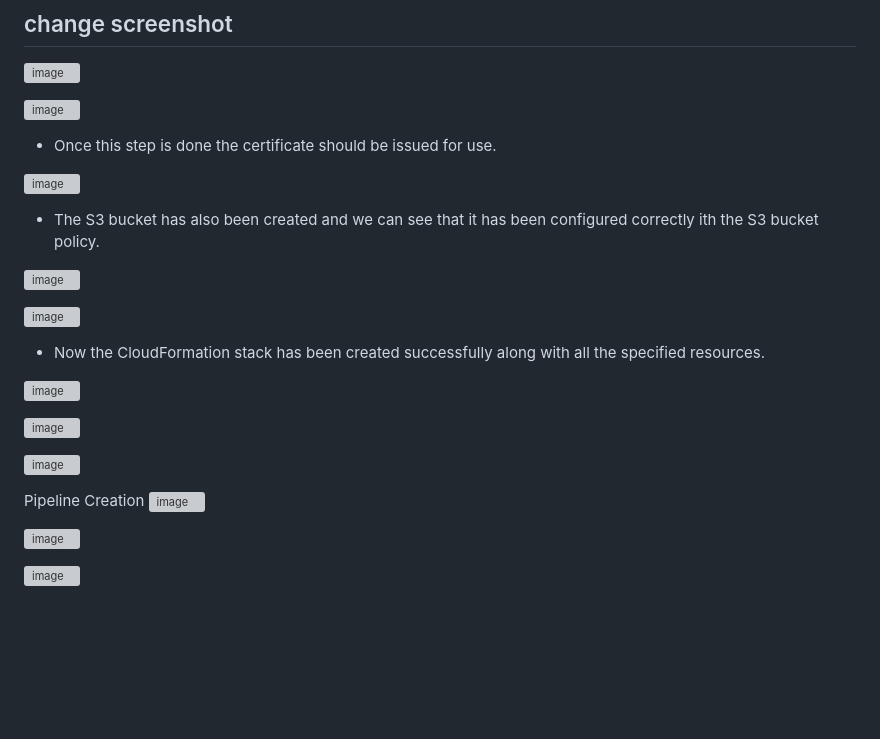
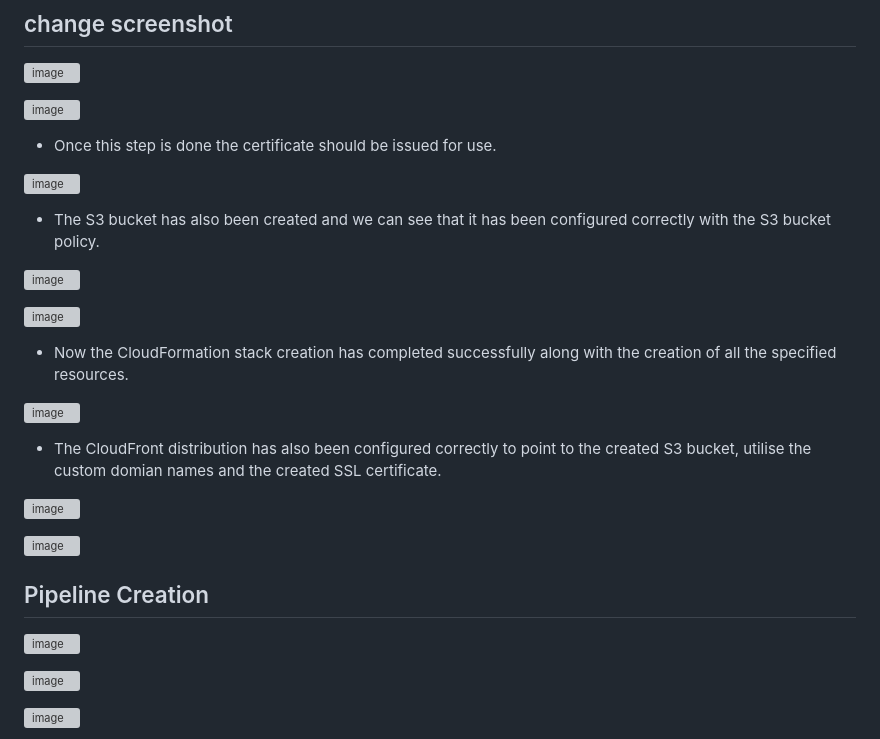
Before and after one commit to AzharR11/E-Commerce-Site, a Markdown page: README.md, the part around the change. GitHub-like rendering; blank space fills up the shorter version; grey boxes are pictures that could not be loaded.

```diff
--- a/README.md
+++ b/README.md
@@ -73,22 +73,24 @@ For user authentication and management, I seamlessly integrated Cognito, enablin
 
 ![image](https://github.com/AzharR11/E-Commerce-Site/assets/51958831/a55108f2-841f-47c4-9107-4cec20d1da62)
 
-* The S3 bucket has also been created and we can see that it has been configured correctly ith the S3 bucket policy.
+* The S3 bucket has also been created and we can see that it has been configured correctly with the S3 bucket policy.
 
 ![image](https://github.com/AzharR11/E-Commerce-Site/assets/51958831/1e535230-813e-4dc8-9160-a457242a77e1)
 
 ![image](https://github.com/AzharR11/E-Commerce-Site/assets/51958831/7a2408c1-526d-4fa7-985a-be32aa67d8c7)
 
-* Now the CloudFormation stack has been created successfully along with all the specified resources.
+* Now the CloudFormation stack creation has completed successfully along with the creation of all the specified resources.
 
 ![image](https://github.com/AzharR11/E-Commerce-Site/assets/51958831/a1c7e83a-6ecd-480c-ac63-582c0a3f7b98)
+
+* The CloudFront distribution has also been configured correctly to point to  the created S3 bucket, utilise the custom domian names and the created SSL certificate.
 
 ![image](https://github.com/AzharR11/E-Commerce-Site/assets/51958831/e37576a9-7866-4ddd-aa9c-00d3063e585e)
 
 ![image](https://github.com/AzharR11/E-Commerce-Site/assets/51958831/8b5f695e-99ae-4a0b-b58f-313340b7b215)
 
 
-Pipeline Creation
+## Pipeline Creation
 ![image](https://github.com/AzharR11/E-Commerce-Site/assets/51958831/56fa02e0-6d91-4dc9-ac6f-68b3fa3f843a)
 
 ![image](https://github.com/AzharR11/E-Commerce-Site/assets/51958831/80c34671-abd8-4953-a7a0-ebc1d78f5d74)
```
